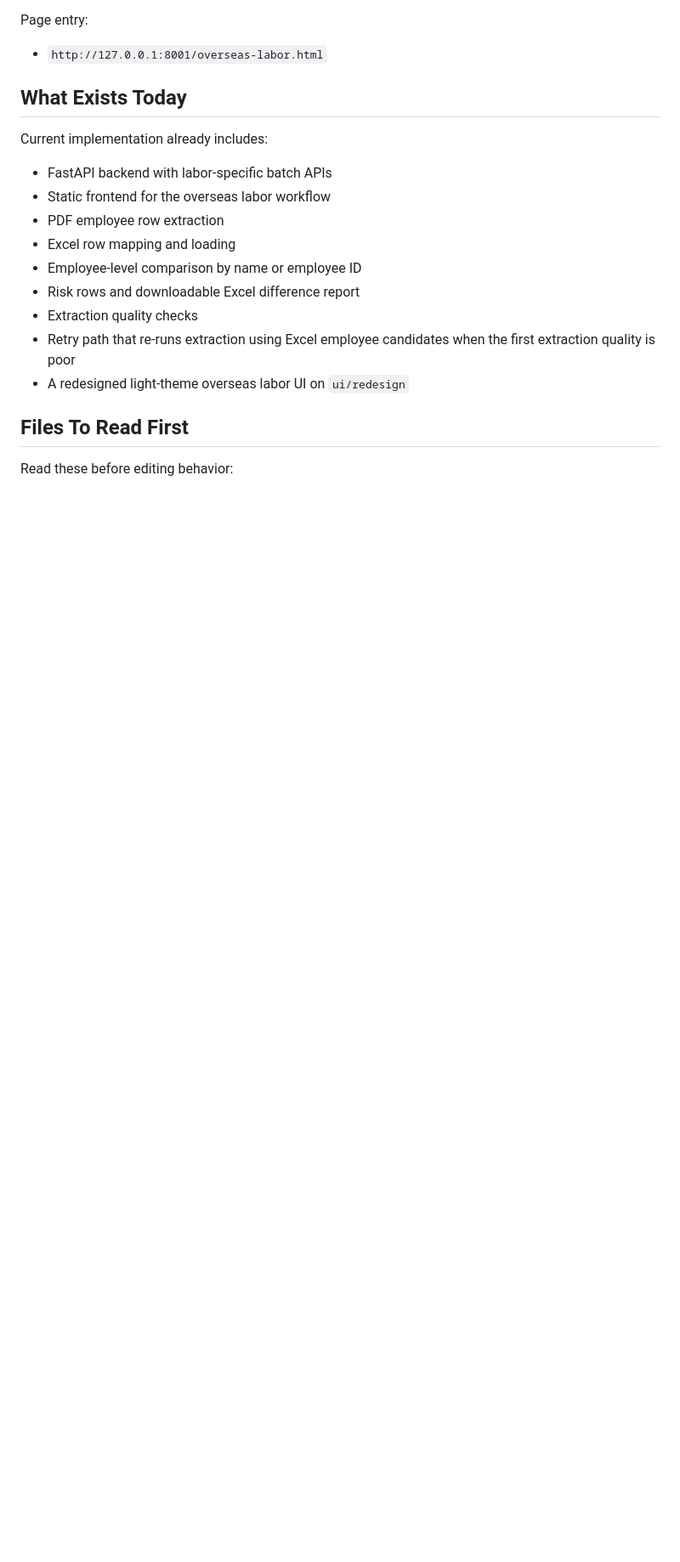
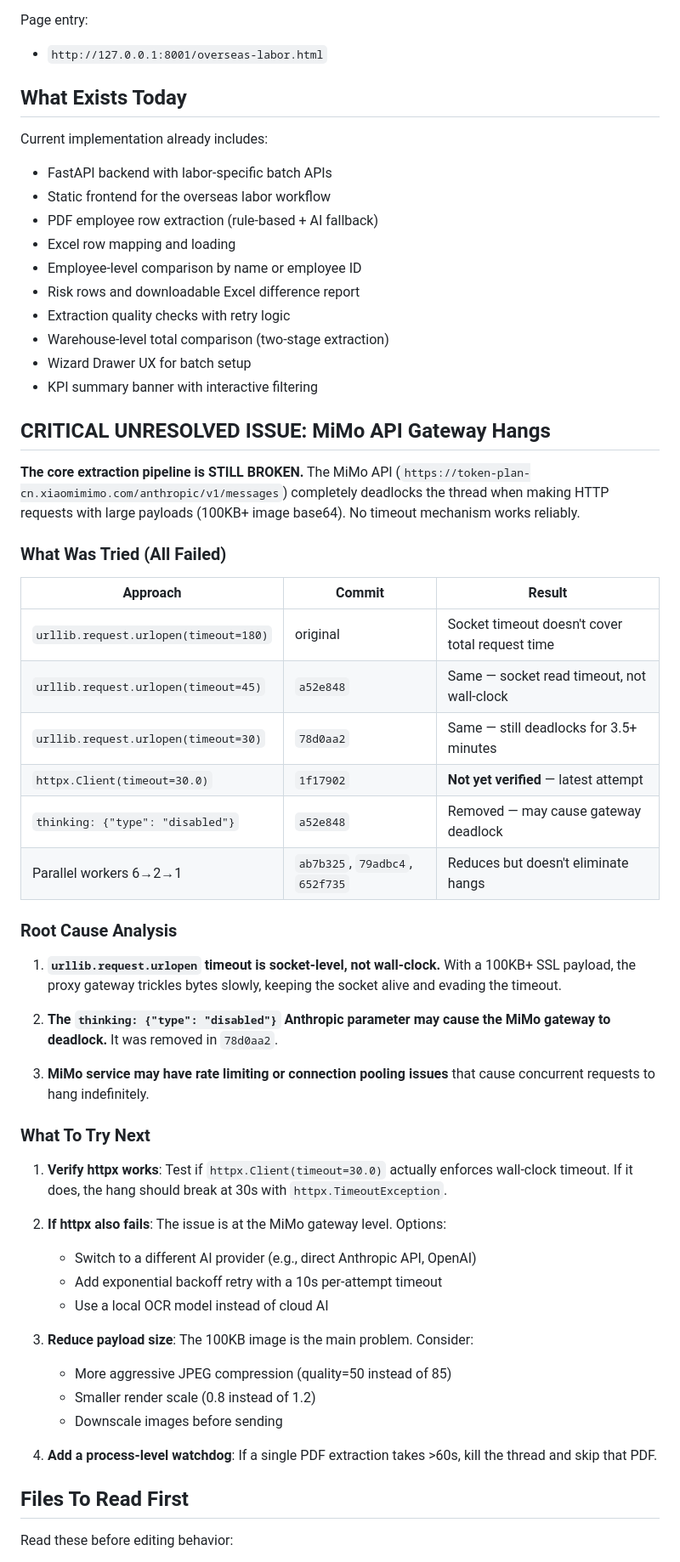
Before and after one commit to Yaosc972/Payroll-Automated-VC, a Markdown page: CLAUDE_HANDOFF.md, the part around one of its changes. Shown at 85% size. Rendered like a GitHub page; blank space fills up the shorter version.

```diff
--- a/CLAUDE_HANDOFF.md
+++ b/CLAUDE_HANDOFF.md
@@ -48,13 +38,53 @@ Current implementation already includes:
 
 - FastAPI backend with labor-specific batch APIs
 - Static frontend for the overseas labor workflow
-- PDF employee row extraction
+- PDF employee row extraction (rule-based + AI fallback)
 - Excel row mapping and loading
 - Employee-level comparison by name or employee ID
 - Risk rows and downloadable Excel difference report
-- Extraction quality checks
-- Retry path that re-runs extraction using Excel employee candidates when the first extraction quality is poor
-- A redesigned light-theme overseas labor UI on `ui/redesign`
+- Extraction quality checks with retry logic
+- Warehouse-level total comparison (two-stage extraction)
+- Wizard Drawer UX for batch setup
+- KPI summary banner with interactive filtering
+
+## CRITICAL UNRESOLVED ISSUE: MiMo API Gateway Hangs
+
+**The core extraction pipeline is STILL BROKEN.** The MiMo API (`https://token-plan-cn.xiaomimimo.com/anthropic/v1/messages`) completely deadlocks the thread when making HTTP requests with large payloads (100KB+ image base64). No timeout mechanism works reliably.
+
+### What Was Tried (All Failed)
+
+| Approach | Commit | Result |
+|----------|--------|--------|
+| `urllib.request.urlopen(timeout=180)` | original | Socket timeout doesn't cover total request time |
+| `urllib.request.urlopen(timeout=45)` | `a52e848` | Same — socket read timeout, not wall-clock |
+| `urllib.request.urlopen(timeout=30)` | `78d0aa2` | Same — still deadlocks for 3.5+ minutes |
+| `httpx.Client(timeout=30.0)` | `1f17902` | **Not yet verified** — latest attempt |
+| `thinking: {"type": "disabled"}` | `a52e848` | Removed — may cause gateway deadlock |
+| Parallel workers 6→2→1 | `ab7b325`, `79adbc4`, `652f735` | Reduces but doesn't eliminate hangs |
+
+### Root Cause Analysis
+
+1. **`urllib.request.urlopen` timeout is socket-level, not wall-clock.** With a 100KB+ SSL payload, the proxy gateway trickles bytes slowly, keeping the socket alive and evading the timeout.
+
+2. **The `thinking: {"type": "disabled"}` Anthropic parameter may cause the MiMo gateway to deadlock.** It was removed in `78d0aa2`.
+
+3. **MiMo service may have rate limiting or connection pooling issues** that cause concurrent requests to hang indefinitely.
+
+### What To Try Next
+
+1. **Verify httpx works**: Test if `httpx.Client(timeout=30.0)` actually enforces wall-clock timeout. If it does, the hang should break at 30s with `httpx.TimeoutException`.
+
+2. **If httpx also fails**: The issue is at the MiMo gateway level. Options:
+   - Switch to a different AI provider (e.g., direct Anthropic API, OpenAI)
+   - Add exponential backoff retry with a 10s per-attempt timeout
+   - Use a local OCR model instead of cloud AI
+
+3. **Reduce payload size**: The 100KB image is the main problem. Consider:
+   - More aggressive JPEG compression (quality=50 instead of 85)
+   - Smaller render scale (0.8 instead of 1.2)
+   - Downscale images before sending
+
+4. **Add a process-level watchdog**: If a single PDF extraction takes >60s, kill the thread and skip that PDF.
 
 ## Files To Read First
 
```
Also changed, not shown: other parts of CLAUDE_HANDOFF.md (+28 -93 lines).
